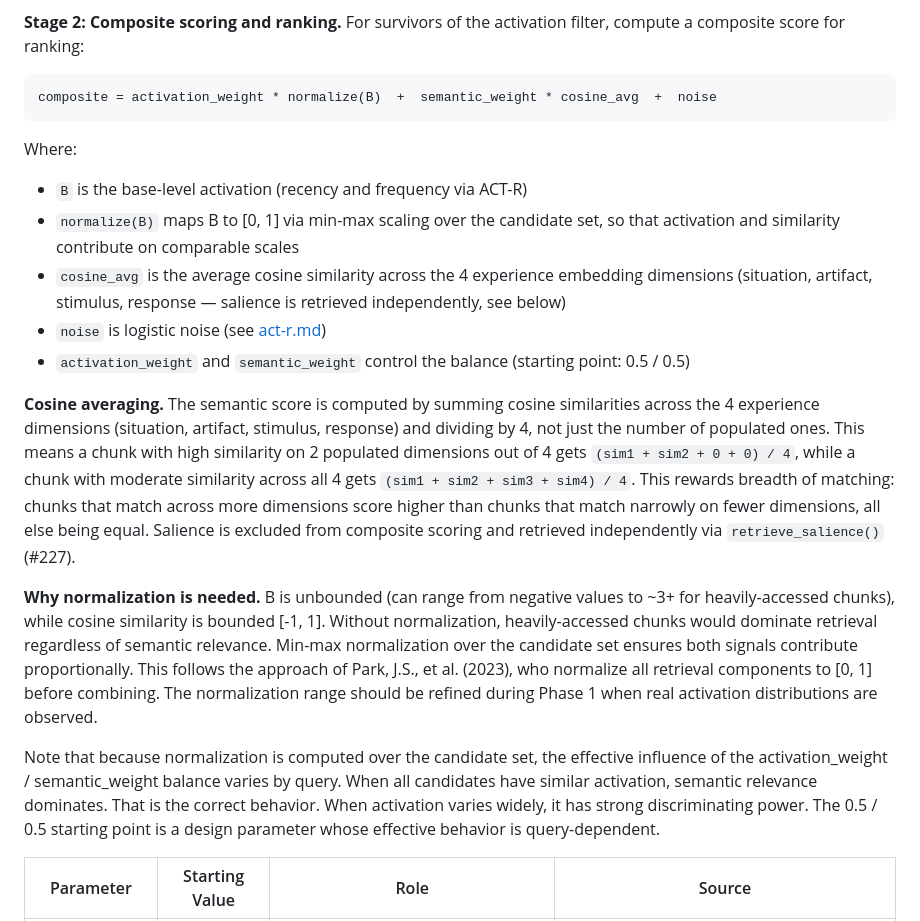
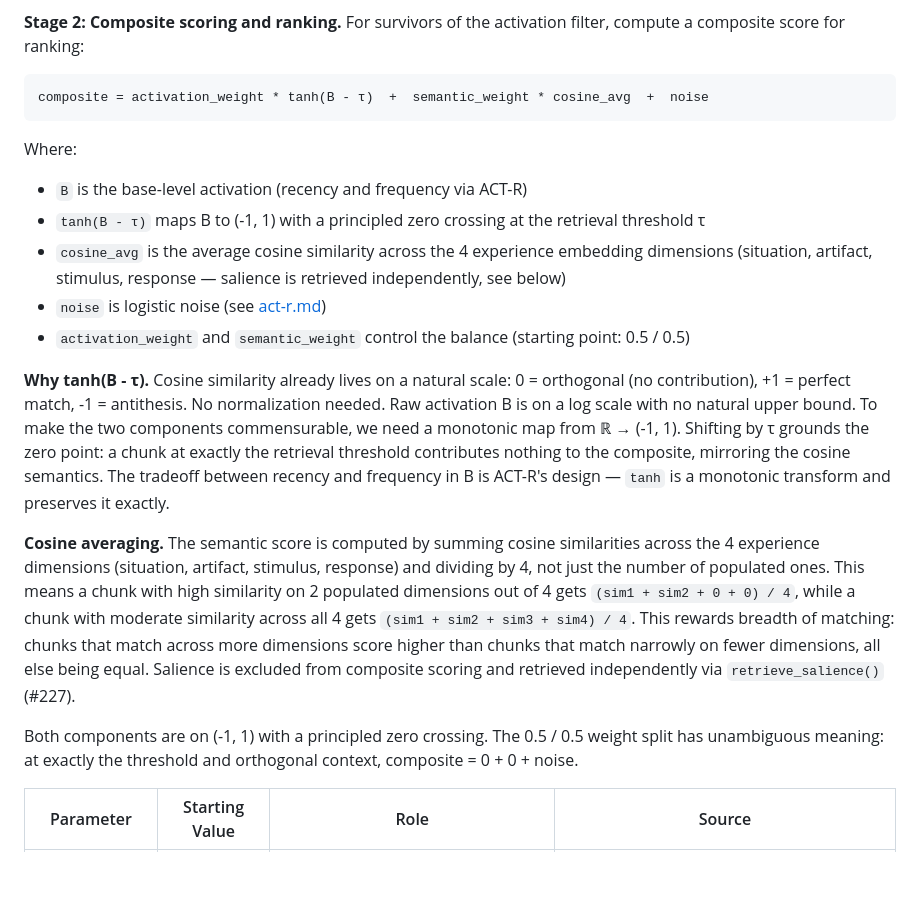
Before and after one commit to dlewissandy/teaparty, a Markdown page: docs/detailed-design/act-r-proxy-mapping.md, the part around one of its changes. GitHub-like rendering; blank space fills up the shorter version.

````diff
--- a/docs/detailed-design/act-r-proxy-mapping.md
+++ b/docs/detailed-design/act-r-proxy-mapping.md
@@ -127,21 +127,21 @@ Retrieval operates in two stages.
 **Stage 2: Composite scoring and ranking.** For survivors of the activation filter, compute a composite score for ranking:
 
 ```
-composite = activation_weight * normalize(B)  +  semantic_weight * cosine_avg  +  noise
+composite = activation_weight * tanh(B - τ)  +  semantic_weight * cosine_avg  +  noise
 ```
 
 Where:
 - `B` is the base-level activation (recency and frequency via ACT-R)
-- `normalize(B)` maps B to [0, 1] via min-max scaling over the candidate set, so that activation and similarity contribute on comparable scales
+- `tanh(B - τ)` maps B to (-1, 1) with a principled zero crossing at the retrieval threshold τ
 - `cosine_avg` is the average cosine similarity across the 4 experience embedding dimensions (situation, artifact, stimulus, response — salience is retrieved independently, see below)
 - `noise` is logistic noise (see [act-r.md](act-r.md))
 - `activation_weight` and `semantic_weight` control the balance (starting point: 0.5 / 0.5)
 
+**Why tanh(B - τ).** Cosine similarity already lives on a natural scale: 0 = orthogonal (no contribution), +1 = perfect match, -1 = antithesis. No normalization needed. Raw activation B is on a log scale with no natural upper bound. To make the two components commensurable, we need a monotonic map from ℝ → (-1, 1). Shifting by τ grounds the zero point: a chunk at exactly the retrieval threshold contributes nothing to the composite, mirroring the cosine semantics. The tradeoff between recency and frequency in B is ACT-R's design — `tanh` is a monotonic transform and preserves it exactly.
+
 **Cosine averaging.** The semantic score is computed by summing cosine similarities across the 4 experience dimensions (situation, artifact, stimulus, response) and dividing by 4, not just the number of populated ones. This means a chunk with high similarity on 2 populated dimensions out of 4 gets `(sim1 + sim2 + 0 + 0) / 4`, while a chunk with moderate similarity across all 4 gets `(sim1 + sim2 + sim3 + sim4) / 4`. This rewards breadth of matching: chunks that match across more dimensions score higher than chunks that match narrowly on fewer dimensions, all else being equal. Salience is excluded from composite scoring and retrieved independently via `retrieve_salience()` (#227).
 
-**Why normalization is needed.** B is unbounded (can range from negative values to ~3+ for heavily-accessed chunks), while cosine similarity is bounded [-1, 1]. Without normalization, heavily-accessed chunks would dominate retrieval regardless of semantic relevance. Min-max normalization over the candidate set ensures both signals contribute proportionally. This follows the approach of Park, J.S., et al. (2023), who normalize all retrieval components to [0, 1] before combining. The normalization range should be refined during Phase 1 when real activation distributions are observed.
-
-Note that because normalization is computed over the candidate set, the effective influence of the activation_weight / semantic_weight balance varies by query. When all candidates have similar activation, semantic relevance dominates. That is the correct behavior. When activation varies widely, it has strong discriminating power. The 0.5 / 0.5 starting point is a design parameter whose effective behavior is query-dependent.
+Both components are on (-1, 1) with a principled zero crossing. The 0.5 / 0.5 weight split has unambiguous meaning: at exactly the threshold and orthogonal context, composite = 0 + 0 + noise.
 
 | Parameter | Starting Value | Role | Source |
 |-----------|---------------|------|--------|
````
Also changed, not shown: other parts of docs/detailed-design/act-r-proxy-mapping.md (+14 -27 lines).
